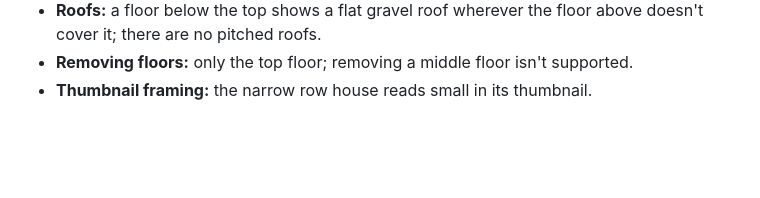
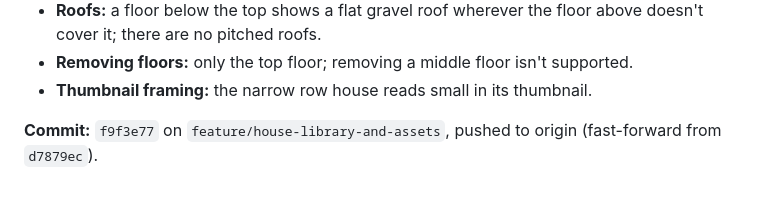
Before and after one commit to devacharan-cu/studio-configurator, a Markdown page: docs/AUDIT_LOG.md, the part around the change. Drawn GitHub-style; blank space fills up the shorter version.

Commit message:
P3-M5: record commit and push status

```diff
--- a/docs/AUDIT_LOG.md
+++ b/docs/AUDIT_LOG.md
@@ -666,3 +666,5 @@ FBX-only books (reasons in ASSETS.md).
   it; there are no pitched roofs.
 - **Removing floors:** only the top floor; removing a middle floor isn't supported.
 - **Thumbnail framing:** the narrow row house reads small in its thumbnail.
+
+**Commit:** `f9f3e77` on `feature/house-library-and-assets`, pushed to origin (fast-forward from `d7879ec`).
```
Also changed, not shown: docs/PROGRESS.md (+1 -1 lines).
